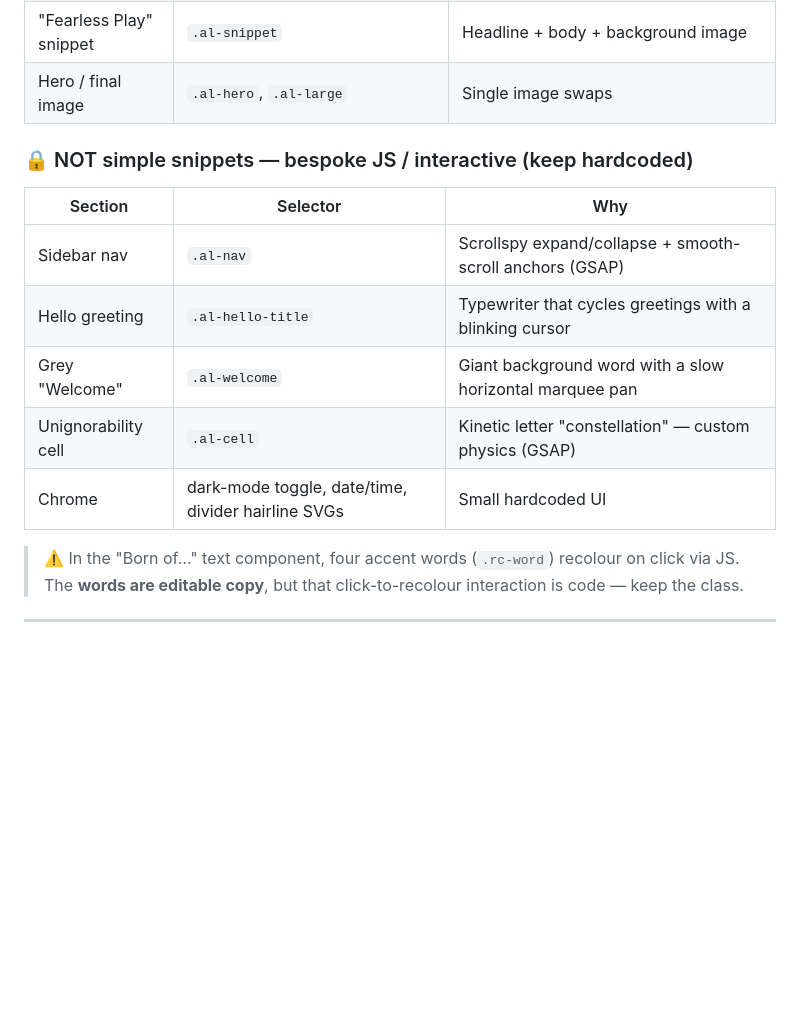
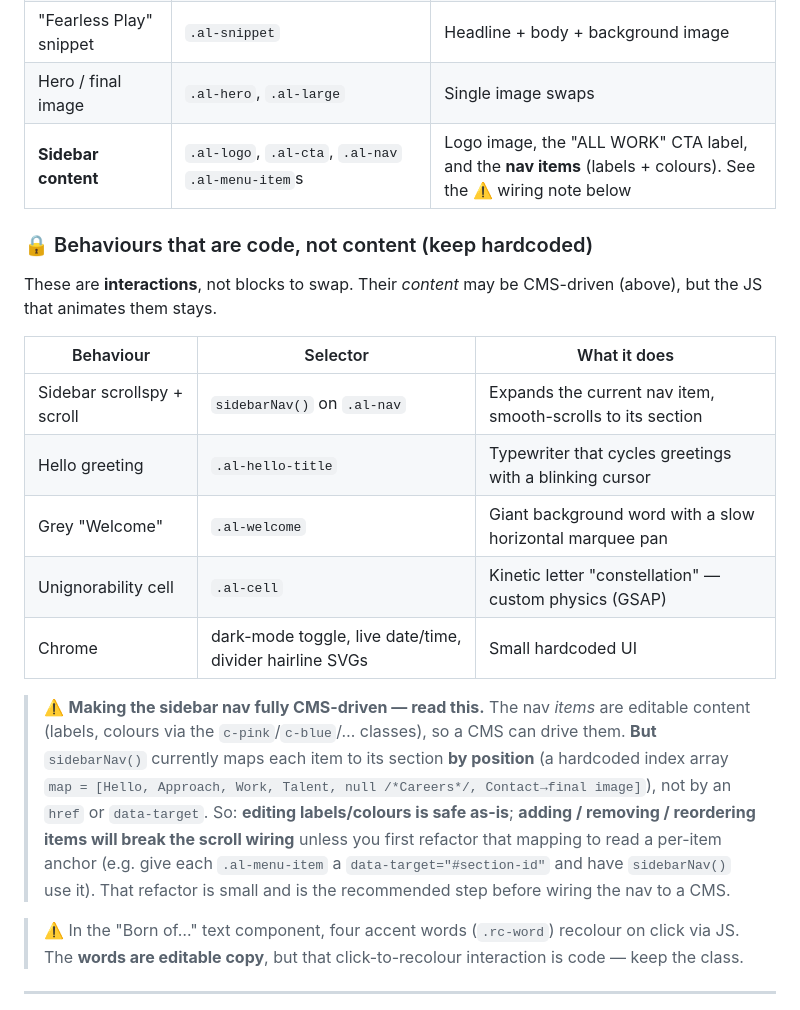
Before and after one commit to BrownieNN/Enigma-website, a Markdown page: README.md, the part around the change. Drawn GitHub-style; blank space fills up the shorter version.

Commit message:
README: sidebar content IS CMS-driveable (logo/CTA/nav items)
Reclassify the sidebar: its content (logo, CTA label, nav item labels + colours) is
CMS-editable. Split the docs into CMS-friendly content blocks vs code behaviours, and add
the key caveat — sidebarNav() maps nav items to sections BY INDEX, so editing labels is
safe but add/remove/reorder needs a small refactor to per-item data-target anchors first.

Co-Authored-By: Claude Opus 4.8 <noreply@anthropic.com>

```diff
--- a/README.md
+++ b/README.md
@@ -146,16 +146,29 @@ custom-coded feature components — leave them hardcoded.
 | Work cards | `.al-tile` inside `.al-workgrid` | 9 project cards (image + title + caption). A **repeatable collection** — the best CMS candidate |
 | "Fearless Play" snippet | `.al-snippet` | Headline + body + background image |
 | Hero / final image | `.al-hero`, `.al-large` | Single image swaps |
+| **Sidebar content** | `.al-logo`, `.al-cta`, `.al-nav` `.al-menu-item`s | Logo image, the "ALL WORK" CTA label, and the **nav items** (labels + colours). See the ⚠️ wiring note below |
 
-### 🔒 NOT simple snippets — bespoke JS / interactive (keep hardcoded)
+### 🔒 Behaviours that are code, not content (keep hardcoded)
 
-| Section | Selector | Why |
+These are **interactions**, not blocks to swap. Their *content* may be CMS-driven (above), but the JS
+that animates them stays.
+
+| Behaviour | Selector | What it does |
 | --- | --- | --- |
-| Sidebar nav | `.al-nav` | Scrollspy expand/collapse + smooth-scroll anchors (GSAP) |
+| Sidebar scrollspy + scroll | `sidebarNav()` on `.al-nav` | Expands the current nav item, smooth-scrolls to its section |
 | Hello greeting | `.al-hello-title` | Typewriter that cycles greetings with a blinking cursor |
 | Grey "Welcome" | `.al-welcome` | Giant background word with a slow horizontal marquee pan |
 | Unignorability cell | `.al-cell` | Kinetic letter "constellation" — custom physics (GSAP) |
-| Chrome | dark-mode toggle, date/time, divider hairline SVGs | Small hardcoded UI |
+| Chrome | dark-mode toggle, live date/time, divider hairline SVGs | Small hardcoded UI |
+
+> ⚠️ **Making the sidebar nav fully CMS-driven — read this.** The nav *items* are editable content
+> (labels, colours via the `c-pink`/`c-blue`/… classes), so a CMS can drive them. **But** `sidebarNav()`
+> currently maps each item to its section **by position** (a hardcoded index array
+> `map = [Hello, Approach, Work, Talent, null /*Careers*/, Contact→final image]`), not by an `href` or
+> `data-target`. So: **editing labels/colours is safe as-is**; **adding / removing / reordering items
+> will break the scroll wiring** unless you first refactor that mapping to read a per-item anchor
+> (e.g. give each `.al-menu-item` a `data-target="#section-id"` and have `sidebarNav()` use it). That
+> refactor is small and is the recommended step before wiring the nav to a CMS.
 
 > ⚠️ In the "Born of…" text component, four accent words (`.rc-word`) recolour on click via JS. The
 > **words are editable copy**, but that click-to-recolour interaction is code — keep the class.
```
